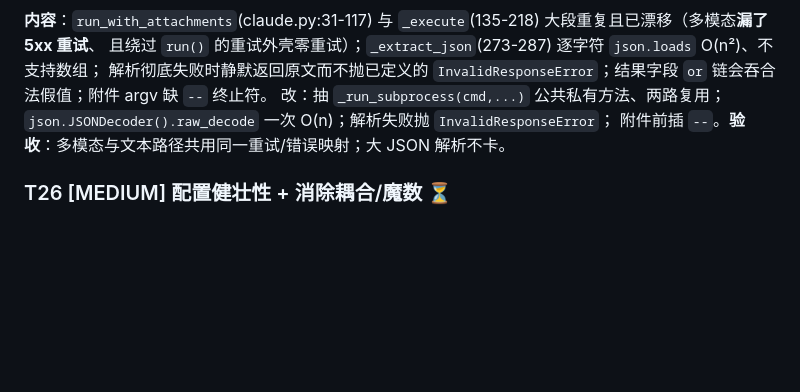
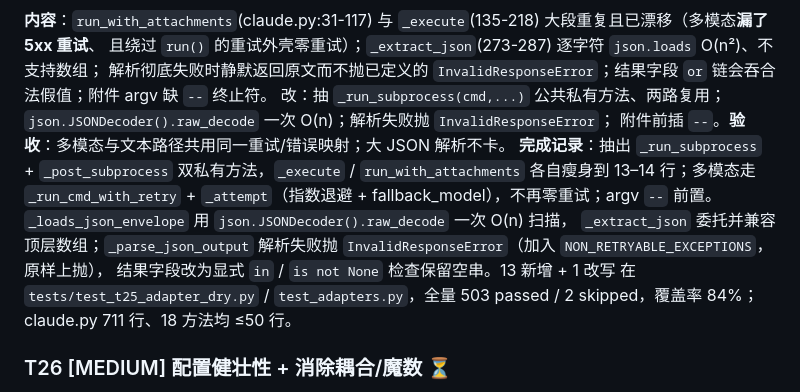
Before and after one commit to toolazytoname/autodev-harness, a Markdown page: docs/TASKS.md, the part around one of its changes. Drawn GitHub-style; blank space fills up the shorter version.

Commit message:
docs(TASKS): mark T25 done (2026-07-07)

```diff
--- a/docs/TASKS.md
+++ b/docs/TASKS.md
@@ -311,6 +311,15 @@ queue/worktree/generator/diff/截图/并行评审/记账/gate/merge/升级全混
 解析彻底失败时静默返回原文而不抛已定义的 `InvalidResponseError`；结果字段 `or` 链会吞合法假值；附件 argv 缺 `--` 终止符。
 改：抽 `_run_subprocess(cmd,...)` 公共私有方法、两路复用；`json.JSONDecoder().raw_decode` 一次 O(n)；解析失败抛 `InvalidResponseError`；
 附件前插 `--`。**验收**：多模态与文本路径共用同一重试/错误映射；大 JSON 解析不卡。
+**完成记录**：抽出 `_run_subprocess` + `_post_subprocess` 双私有方法，`_execute` /
+`run_with_attachments` 各自瘦身到 13–14 行；多模态走 `_run_cmd_with_retry` +
+`_attempt`（指数退避 + fallback_model），不再零重试；argv `--` 前置。
+`_loads_json_envelope` 用 `json.JSONDecoder().raw_decode` 一次 O(n) 扫描，
+`_extract_json` 委托并兼容顶层数组；`_parse_json_output` 解析失败抛
+`InvalidResponseError`（加入 `NON_RETRYABLE_EXCEPTIONS`，原样上抛），
+结果字段改为显式 `in` / `is not None` 检查保留空串。13 新增 + 1 改写
+在 `tests/test_t25_adapter_dry.py` / `test_adapters.py`，全量 503 passed /
+2 skipped，覆盖率 84%；claude.py 711 行、18 方法均 ≤50 行。
 
 ### T26 [MEDIUM] 配置健壮性 + 消除耦合/魔数  ⏳
 **内容**：`models.yaml`/`slop_rules.yaml` 缺加载期 schema 校验（缺字段静默默认或裸 KeyError，对比 reviewers.yaml 已用 pydantic）；
```
Also changed, not shown: other parts of docs/TASKS.md (+1 -1 lines).
